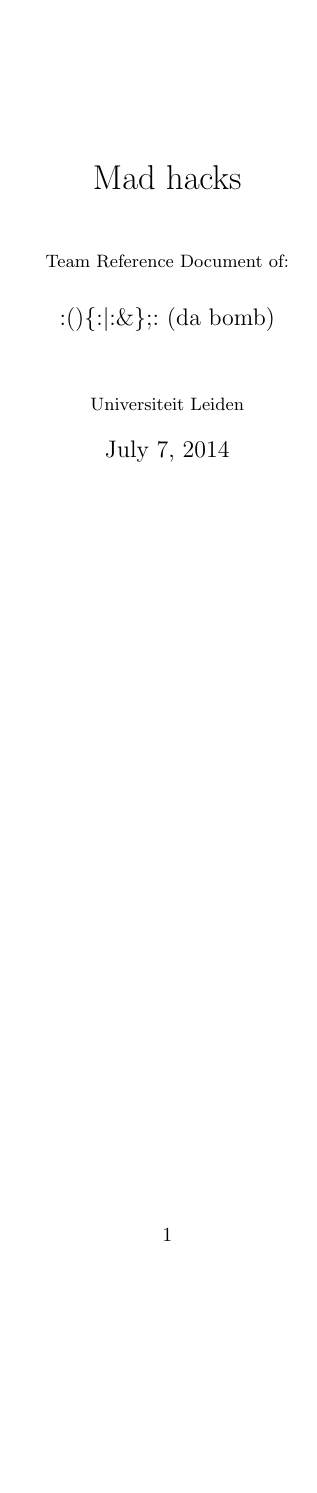
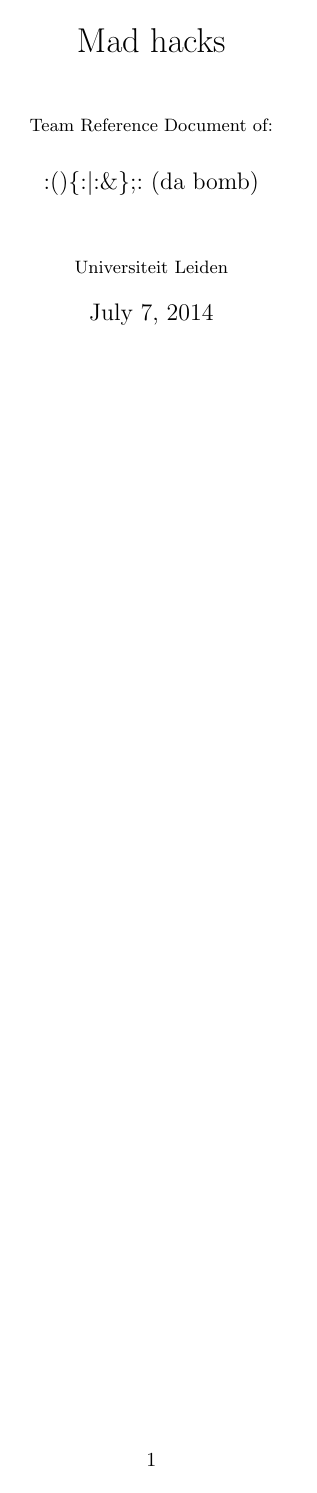
Before and after one commit to leidendabomb/tcr, a LaTeX document (madhacks.tex): page 1 of 6 before the commit and page 1 of 5 after it. Compiled offline with pdfLaTeX.

Commit message:
Weg met die latex dingetjes

```diff
--- a/madhacks.tex
+++ b/madhacks.tex
@@ -1,7 +1,7 @@
 \documentclass[10pt]{article}
 
 \frenchspacing
-
+\usepackage[a4paper,margin=2cm]{geometry}
 \usepackage[english]{babel}
 \usepackage{listings}
 \usepackage{fancyhdr}
```
Also changed, not shown: madhacks.tex (2 more changed lines), 1 other file.
